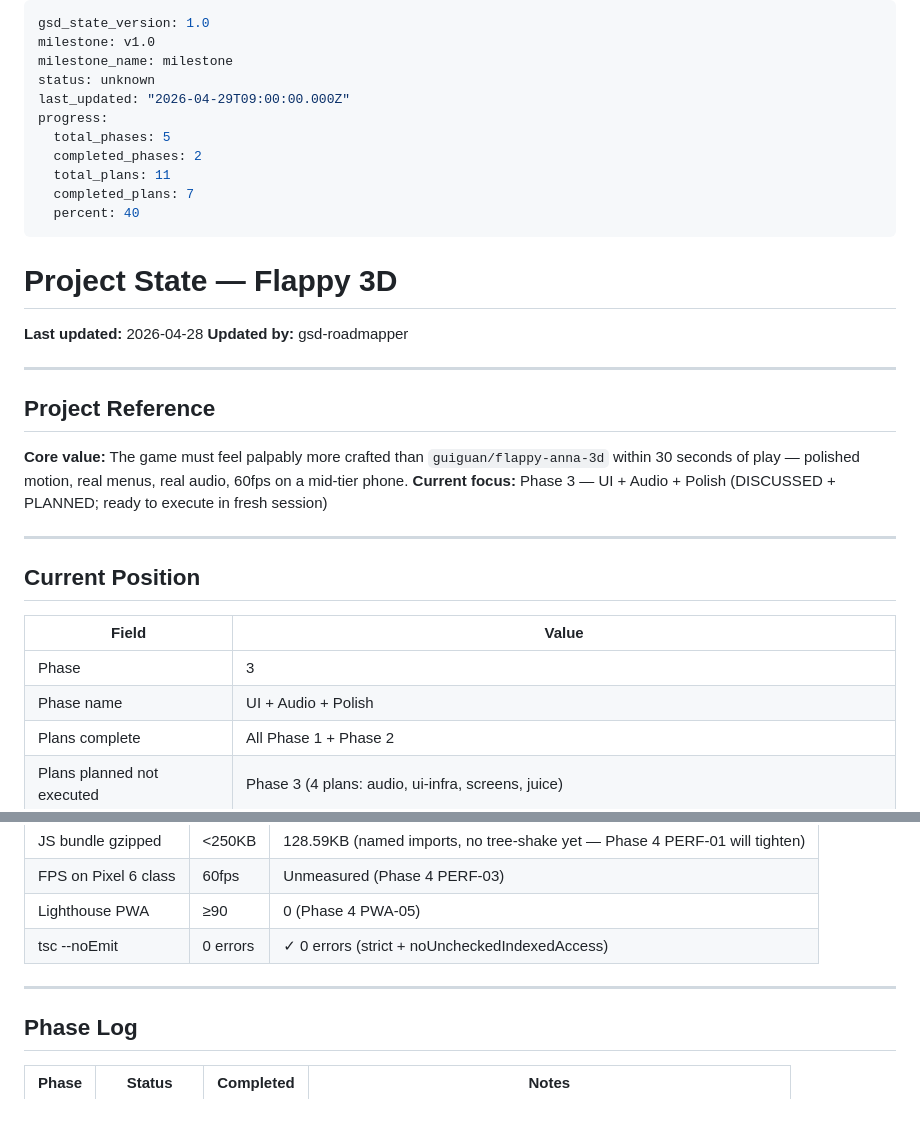
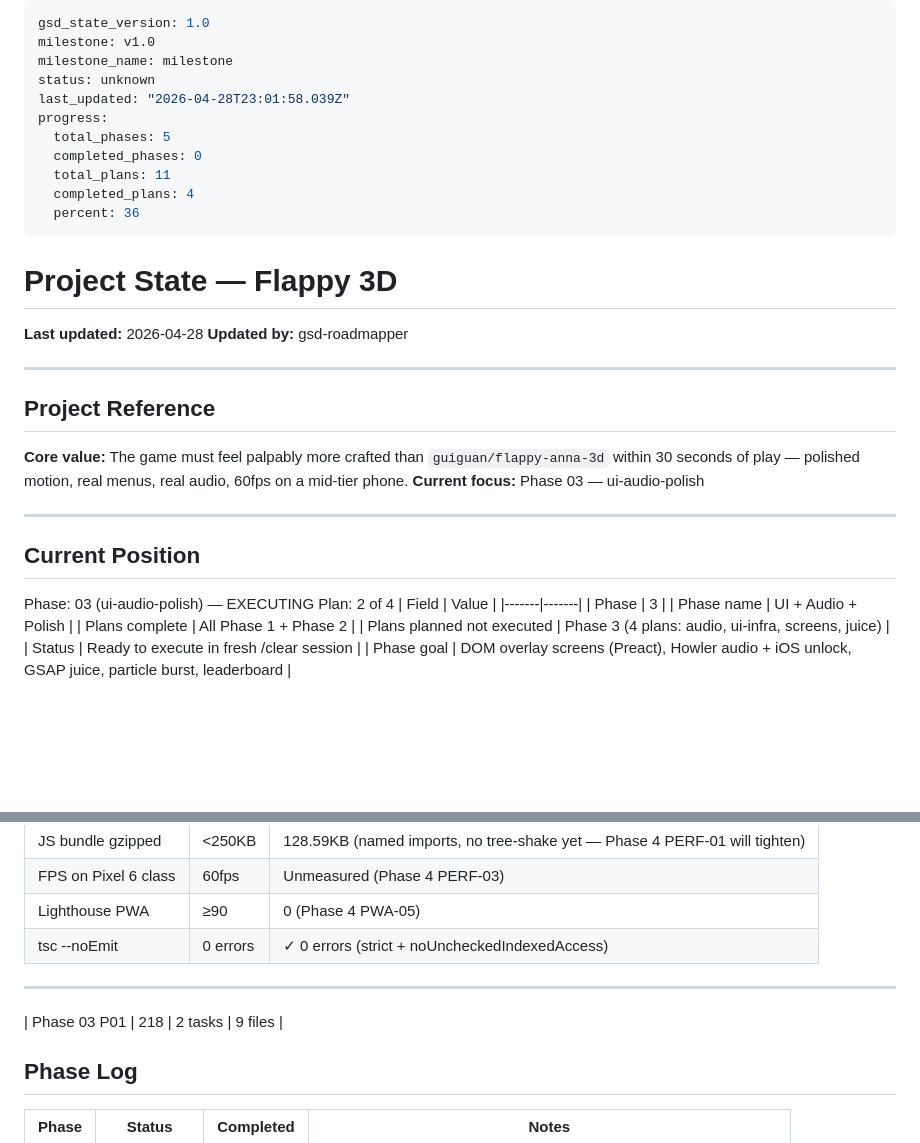
Before and after one commit to matwming/flappy-3d, a Markdown page: .planning/STATE.md, 2 parts joined by grey strips. Rendered like a GitHub page; blank space fills up the shorter version.

```diff
--- a/.planning/STATE.md
+++ b/.planning/STATE.md
@@ -3,13 +3,13 @@ gsd_state_version: 1.0
 milestone: v1.0
 milestone_name: milestone
 status: unknown
-last_updated: "2026-04-29T09:00:00.000Z"
+last_updated: "2026-04-28T23:01:58.039Z"
 progress:
   total_phases: 5
-  completed_phases: 2
+  completed_phases: 0
   total_plans: 11
-  completed_plans: 7
-  percent: 40
+  completed_plans: 4
+  percent: 36
 ---
 
 # Project State — Flappy 3D
@@ -22,12 +22,14 @@ progress:
 ## Project Reference
 
 **Core value:** The game must feel palpably more crafted than `guiguan/flappy-anna-3d` within 30 seconds of play — polished motion, real menus, real audio, 60fps on a mid-tier phone.
-**Current focus:** Phase 3 — UI + Audio + Polish (DISCUSSED + PLANNED; ready to execute in fresh session)
+**Current focus:** Phase 03 — ui-audio-polish
 
 ---
 
 ## Current Position
 
+Phase: 03 (ui-audio-polish) — EXECUTING
+Plan: 2 of 4
 | Field | Value |
 |-------|-------|
 | Phase | 3 |
@@ -129,6 +132,7 @@ This will execute Phase 3 plans in 4 sequential waves. Audio plan (03-01) will W
 | tsc --noEmit | 0 errors | ✓ 0 errors (strict + noUncheckedIndexedAccess) |
 
 ---
+| Phase 03 P01 | 218 | 2 tasks | 9 files |
 
 ## Phase Log
 
```
Also changed, not shown: other parts of .planning/STATE.md (+1 -0 lines), .planning/REQUIREMENTS.md (+10 -5 lines), 1 other file.
